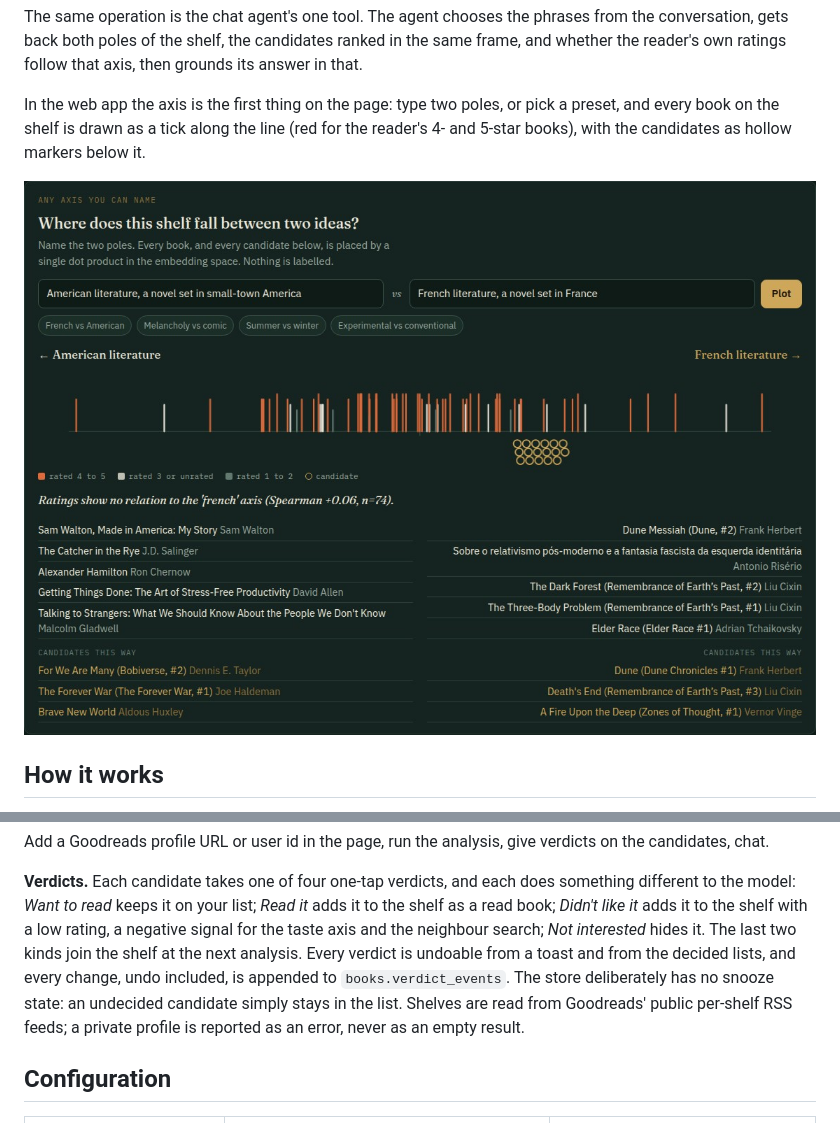
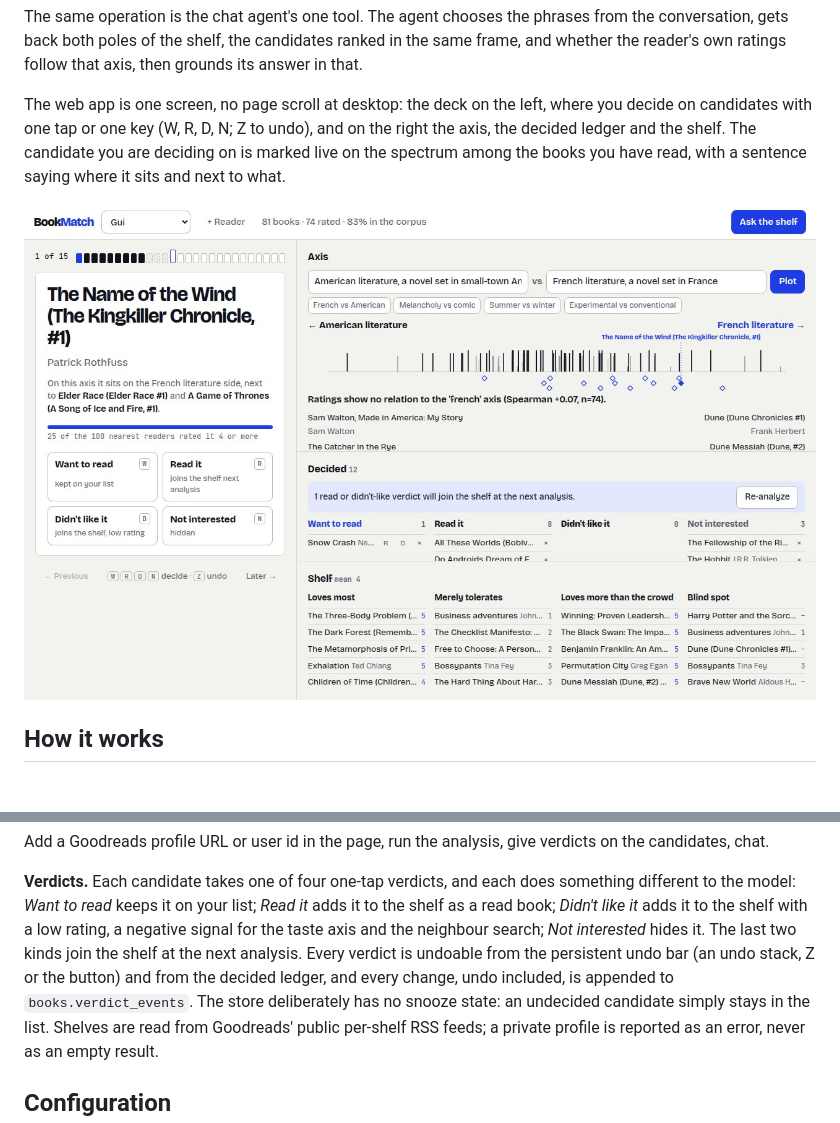
Before and after one commit to cptntrps/bookmatch, a Markdown page: README.md, 2 parts joined by grey strips. GitHub-like rendering; pictures changed too: assets/stage.jpeg (added).

```diff
--- a/README.md
+++ b/README.md
@@ -73,11 +73,13 @@ the conversation, gets back both poles of the shelf, the candidates ranked in th
 same frame, and whether the reader's own ratings follow that axis, then grounds its
 answer in that.
 
-In the web app the axis is the first thing on the page: type two poles, or pick a
-preset, and every book on the shelf is drawn as a tick along the line (red for the
-reader's 4- and 5-star books), with the candidates as hollow markers below it.
+The web app is one screen, no page scroll at desktop: the deck on the left, where you
+decide on candidates with one tap or one key (W, R, D, N; Z to undo), and on the right
+the axis, the decided ledger and the shelf. The candidate you are deciding on is marked
+live on the spectrum among the books you have read, with a sentence saying where it
+sits and next to what.
 
-![The axis panel: a shelf plotted between American and French literature](assets/axis.jpeg)
+![One screen: the deck on the left, the axis with the current candidate marked, the ledger and the shelf on the right](assets/stage.jpeg)
 
 ## How it works
 
@@ -132,9 +134,9 @@ the candidates, chat.
 different to the model: *Want to read* keeps it on your list; *Read it* adds it to the
 shelf as a read book; *Didn't like it* adds it to the shelf with a low rating, a negative
 signal for the taste axis and the neighbour search; *Not interested* hides it. The last
-two kinds join the shelf at the next analysis. Every verdict is undoable from a toast and
-from the decided lists, and every change, undo included, is appended to
-`books.verdict_events`. The store deliberately has no snooze state: an undecided
+two kinds join the shelf at the next analysis. Every verdict is undoable from the persistent undo bar
+(an undo stack, Z or the button) and from the decided ledger, and every change, undo
+included, is appended to `books.verdict_events`. The store deliberately has no snooze state: an undecided
 candidate simply stays in the list. Shelves are read from Goodreads' public per-shelf RSS feeds; a
 private profile is reported as an error, never as an empty result.
 
```
Also changed, not shown: 1 other file.
